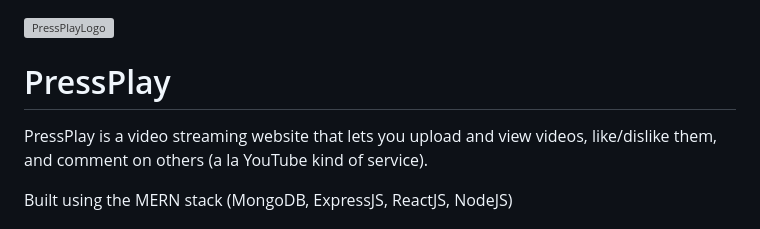
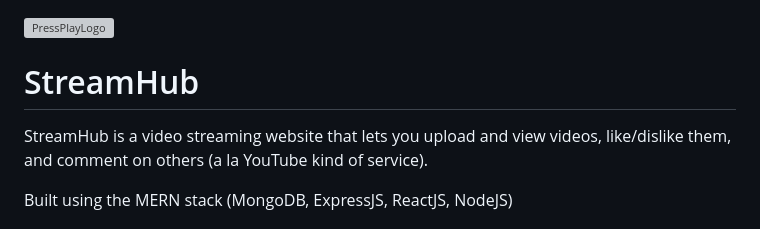
Before and after one commit to vaibhi99/StreamHub, a Markdown page: README.md, the part around the change. Rendered like a GitHub page; grey boxes are pictures that could not be loaded.

```diff
--- a/README.md
+++ b/README.md
@@ -1,7 +1,7 @@
 ![PressPlayLogo](./client/public/favicon.ico)
-# PressPlay
+# StreamHub
 
-PressPlay is a video streaming website that lets you upload and view videos, like/dislike them, and comment on others (a la YouTube kind of service).
+StreamHub is a video streaming website that lets you upload and view videos, like/dislike them, and comment on others (a la YouTube kind of service).
 
 Built using the MERN stack (MongoDB, ExpressJS, ReactJS, NodeJS)
 
```
